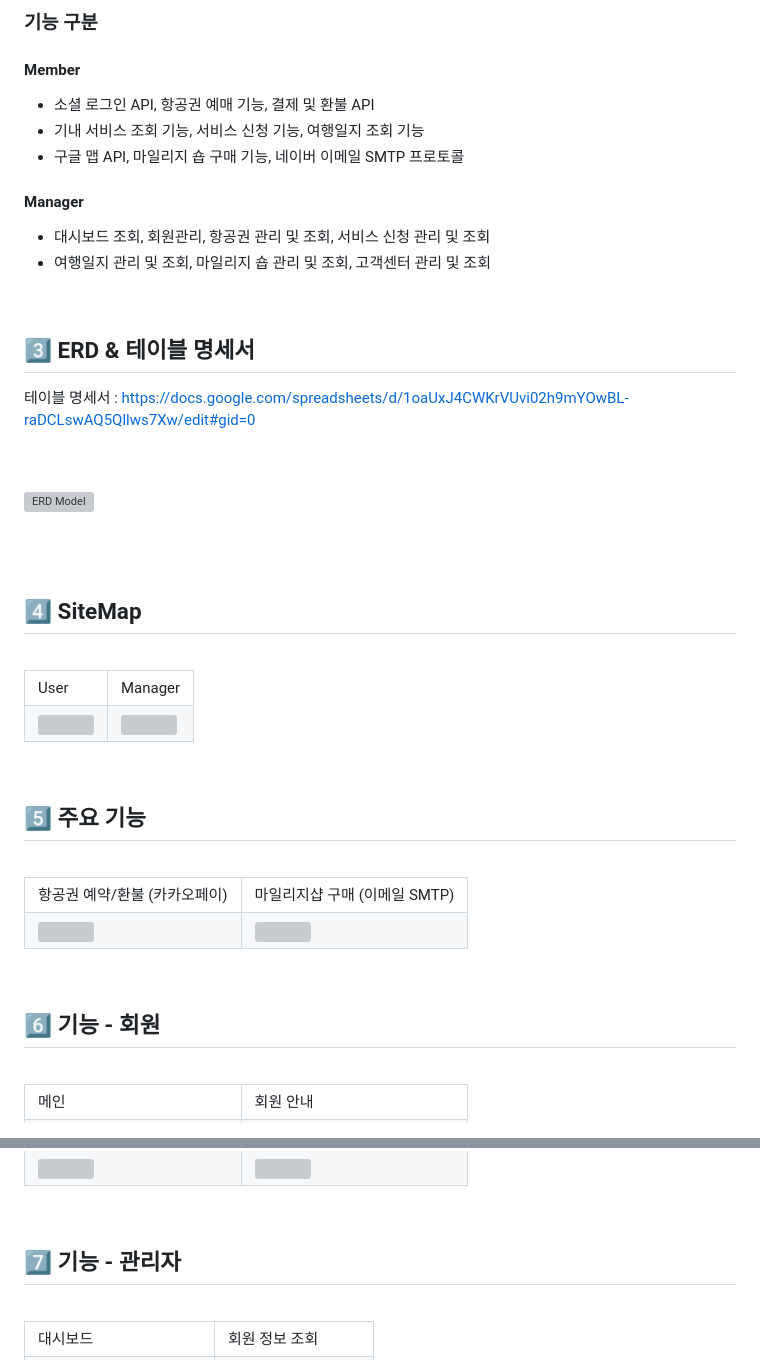
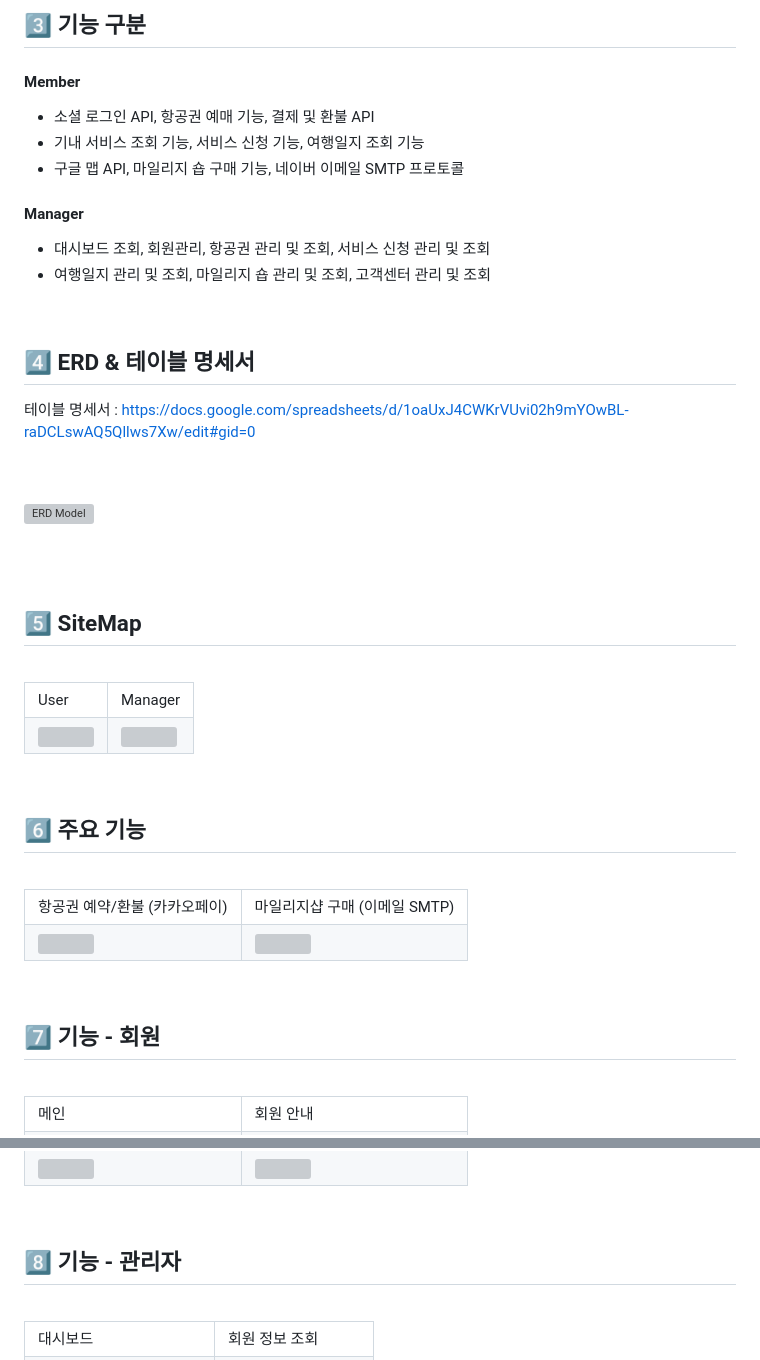
Before and after one commit to hw20200500/green_airline_project, a Markdown page: README.md, 2 parts joined by grey strips. GitHub-like rendering; grey boxes are pictures that could not be loaded.

```diff
--- a/README.md
+++ b/README.md
@@ -162,5 +163,6 @@ implementation 'commons-fileupload:commons-fileupload:1.3.1'
 
-### 기능 구분
+## 3️⃣ 기능 구분
+
 #### Member
 
 * 소셜 로그인 API, 항공권 예매 기능, 결제 및 환불 API
@@ -173,7 +175,7 @@ implementation 'commons-fileupload:commons-fileupload:1.3.1'
 
 <br>
 
-## 3️⃣ ERD & 테이블 명세서
+## 4️⃣ ERD & 테이블 명세서
 테이블 명세서 : https://docs.google.com/spreadsheets/d/1oaUxJ4CWKrVUvi02h9mYOwBL-raDCLswAQ5Qllws7Xw/edit#gid=0
 
 <br>
@@ -186,7 +188,7 @@ implementation 'commons-fileupload:commons-fileupload:1.3.1'
 <br>
 
 
-## 4️⃣ SiteMap
+## 5️⃣ SiteMap
 <br>
 
 <table>
@@ -202,7 +204,7 @@ implementation 'commons-fileupload:commons-fileupload:1.3.1'
 
 <br>
 
-## 5️⃣ 주요 기능
+## 6️⃣ 주요 기능
 <br>
 
 <table>
@@ -218,7 +220,7 @@ implementation 'commons-fileupload:commons-fileupload:1.3.1'
 
 <br>
 
-## 6️⃣ 기능 - 회원
+## 7️⃣ 기능 - 회원
 <br>
 
 <table>
@@ -306,7 +308,7 @@ implementation 'commons-fileupload:commons-fileupload:1.3.1'
 
 <br>
 
-## 7️⃣ 기능 - 관리자
+## 8️⃣ 기능 - 관리자
 <br>
 
 <table>
```
Also changed, not shown: other parts of README.md (+1 -0 lines).
